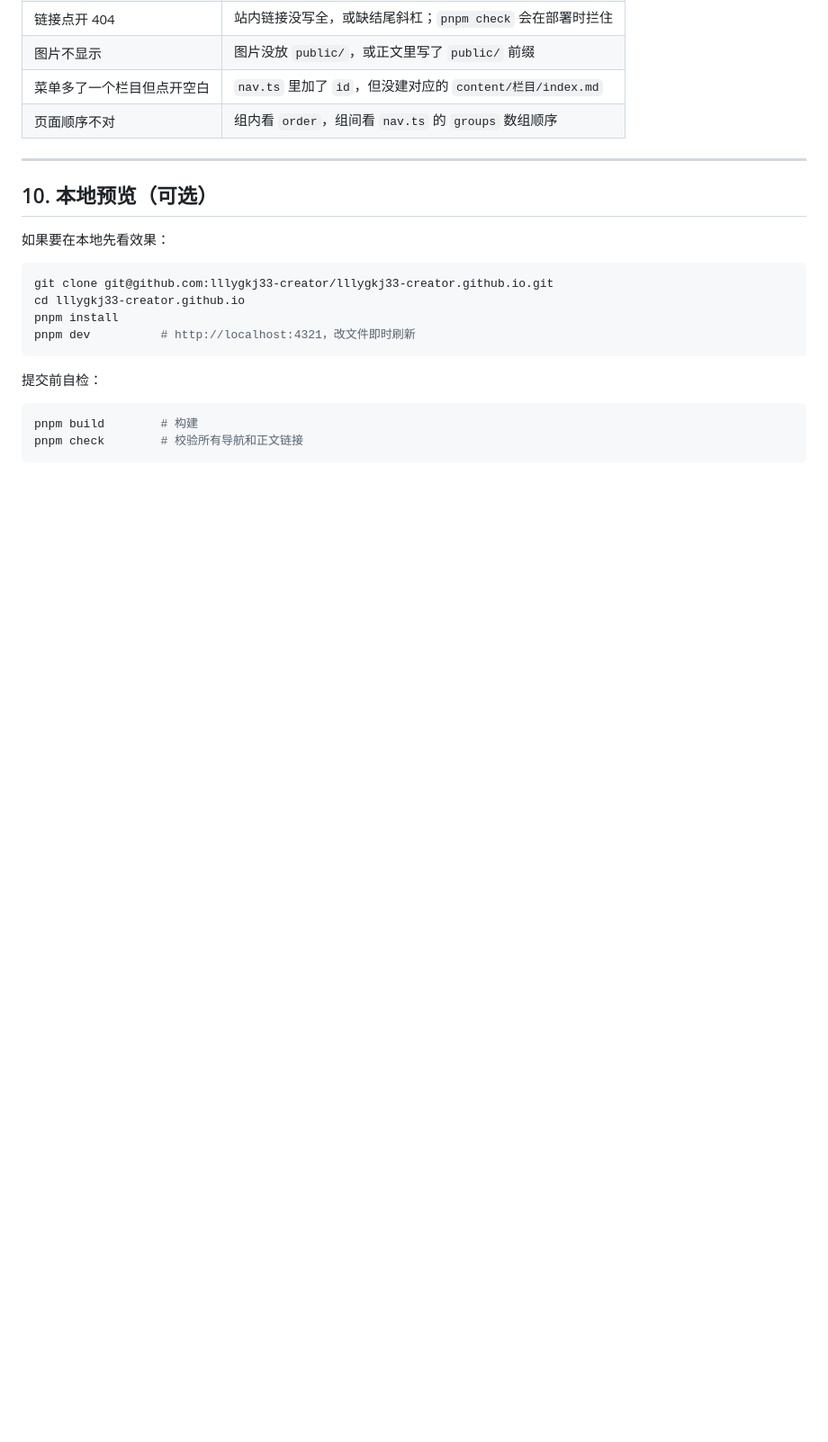
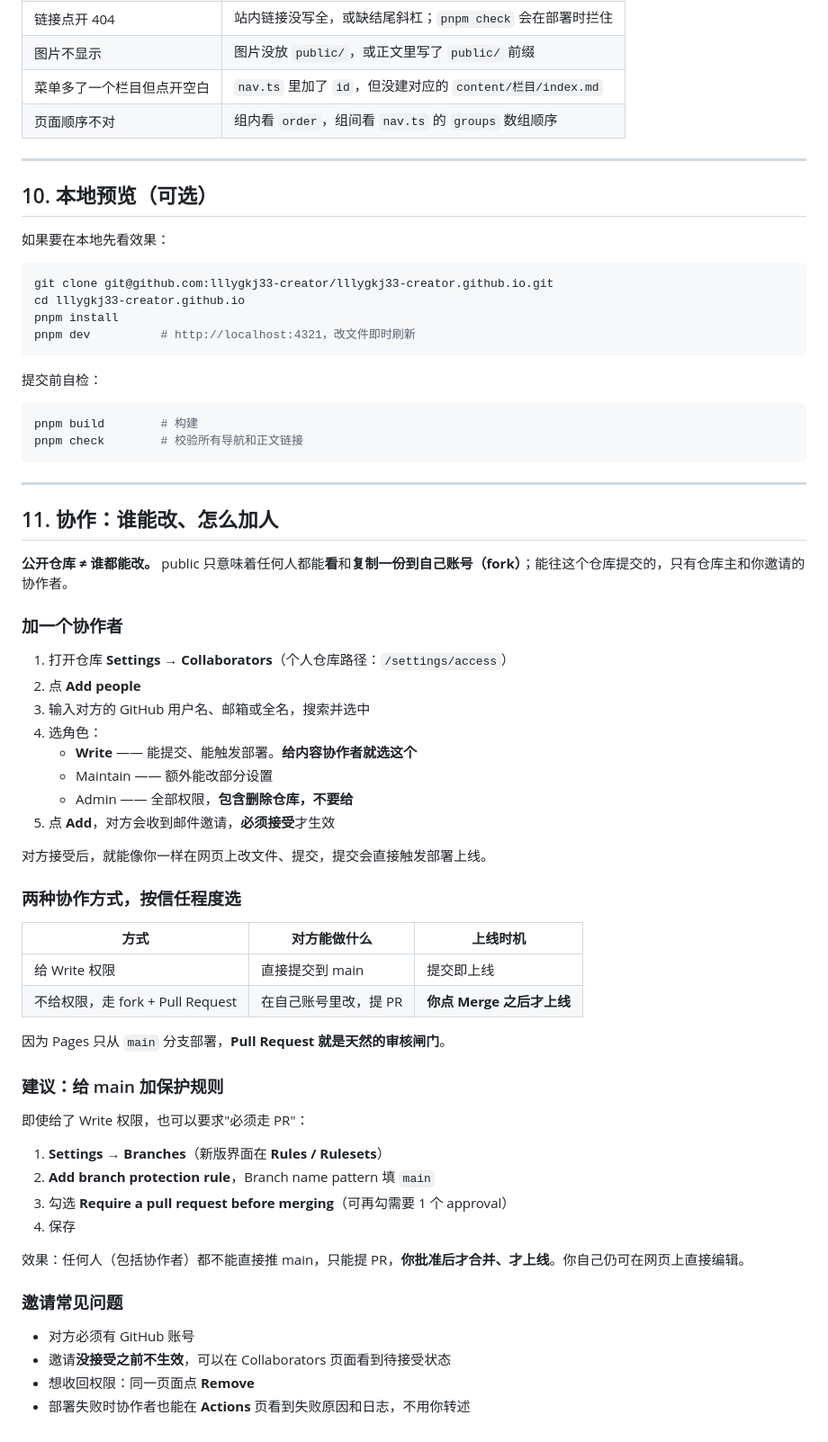
Before and after one commit to lllygkj33-creator/lllygkj33-creator.github.io, a Markdown page: MAINTAINING.md, the part around the change. Shown at 90% size. Rendered like a GitHub page; blank space fills up the shorter version.

Commit message:
维护说明补充第 11 节：协作者权限和 pull request 审核流程

````diff
--- a/MAINTAINING.md
+++ b/MAINTAINING.md
@@ -198,3 +198,49 @@ pnpm dev          # http://localhost:4321，改文件即时刷新
 pnpm build        # 构建
 pnpm check        # 校验所有导航和正文链接
 ```
+
+---
+
+## 11. 协作：谁能改、怎么加人
+
+**公开仓库 ≠ 谁都能改。** public 只意味着任何人都能**看**和**复制一份到自己账号（fork）**；能往这个仓库提交的，只有仓库主和你邀请的协作者。
+
+### 加一个协作者
+
+1. 打开仓库 **Settings → Collaborators**（个人仓库路径：`/settings/access`）
+2. 点 **Add people**
+3. 输入对方的 GitHub 用户名、邮箱或全名，搜索并选中
+4. 选角色：
+   - **Write** —— 能提交、能触发部署。**给内容协作者就选这个**
+   - Maintain —— 额外能改部分设置
+   - Admin —— 全部权限，**包含删除仓库，不要给**
+5. 点 **Add**，对方会收到邮件邀请，**必须接受**才生效
+
+对方接受后，就能像你一样在网页上改文件、提交，提交会直接触发部署上线。
+
+### 两种协作方式，按信任程度选
+
+| 方式 | 对方能做什么 | 上线时机 |
+| --- | --- | --- |
+| 给 Write 权限 | 直接提交到 main | 提交即上线 |
+| 不给权限，走 fork + Pull Request | 在自己账号里改，提 PR | **你点 Merge 之后才上线** |
+
+因为 Pages 只从 `main` 分支部署，**Pull Request 就是天然的审核闸门**。
+
+### 建议：给 main 加保护规则
+
+即使给了 Write 权限，也可以要求"必须走 PR"：
+
+1. **Settings → Branches**（新版界面在 **Rules / Rulesets**）
+2. **Add branch protection rule**，Branch name pattern 填 `main`
+3. 勾选 **Require a pull request before merging**（可再勾需要 1 个 approval）
+4. 保存
+
+效果：任何人（包括协作者）都不能直接推 main，只能提 PR，**你批准后才合并、才上线**。你自己仍可在网页上直接编辑。
+
+### 邀请常见问题
+
+- 对方必须有 GitHub 账号
+- 邀请**没接受之前不生效**，可以在 Collaborators 页面看到待接受状态
+- 想收回权限：同一页面点 **Remove**
+- 部署失败时协作者也能在 **Actions** 页看到失败原因和日志，不用你转述
````
